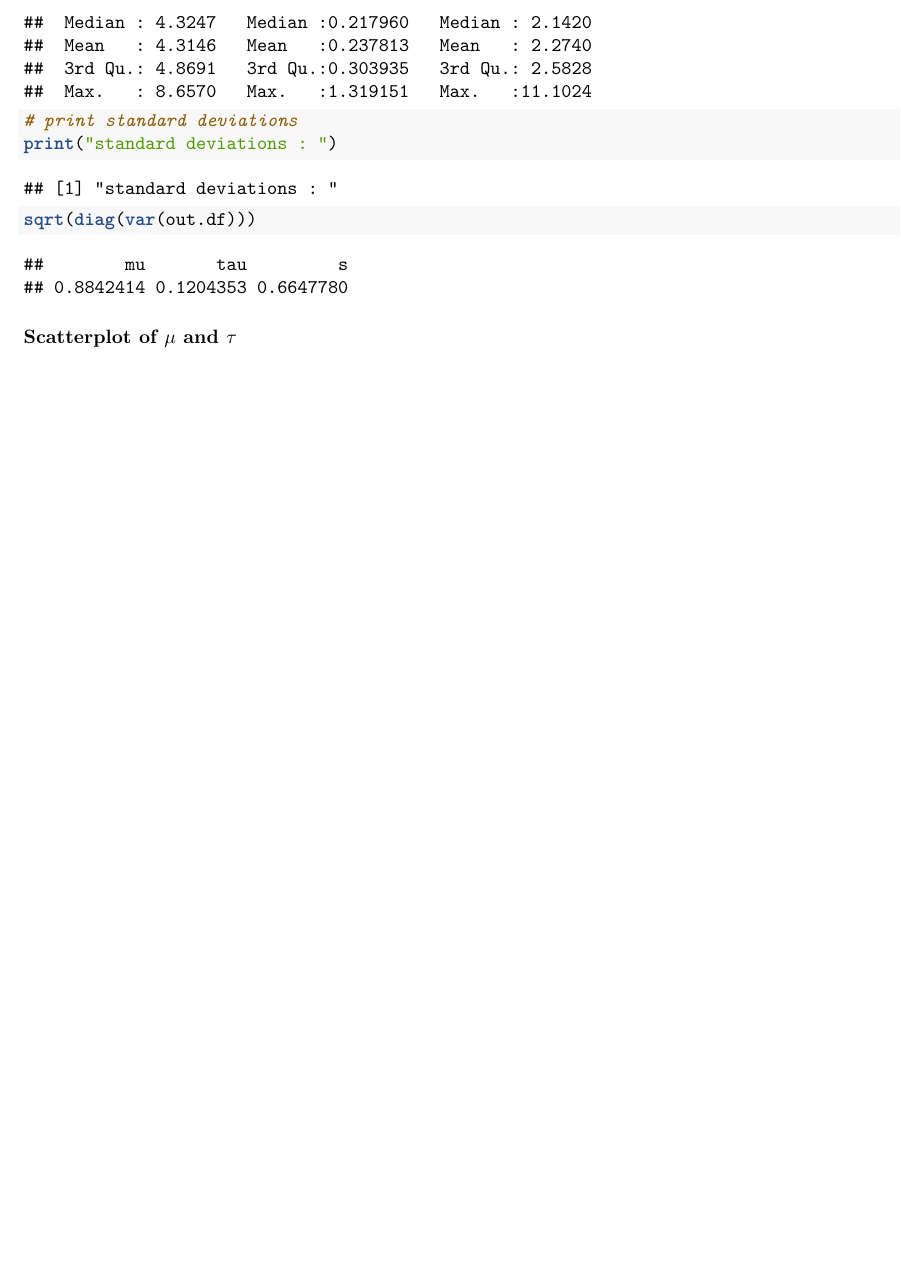
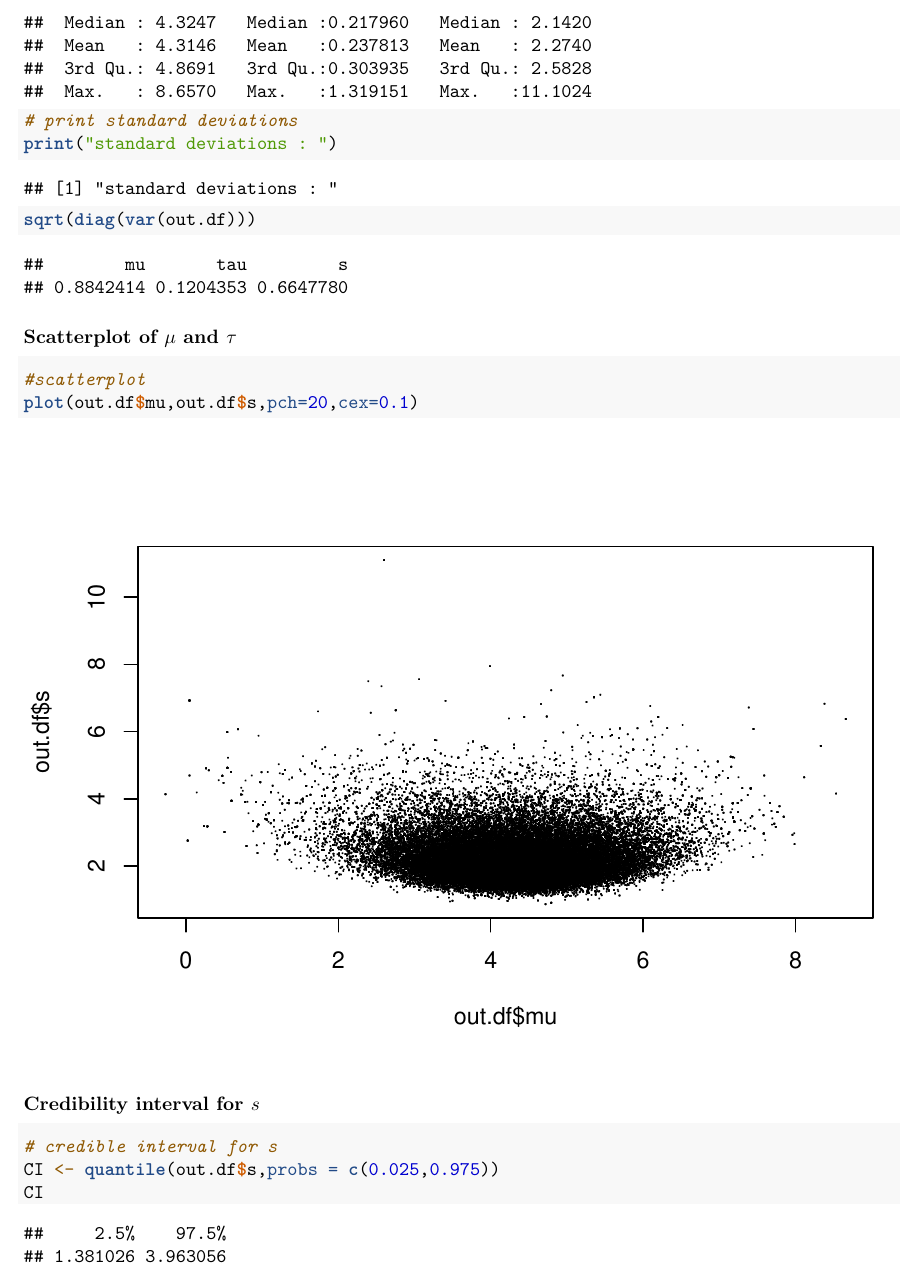
Before and after one commit to bcwein/R-Code-UiS, an R Markdown document (Exercise/Exercise-set-7.Rmd): part of page 12 of 13, cut so that both start at the same text, the shorter picture padded with empty space. Rendered offline with R 4.5, knitr and Pandoc, then LaTeX, with nearby package versions; code that draws random numbers runs with fixed seeds of ours; a font, style sheet, LaTeX package, included part or bibliography that could not be used is replaced or left out.

Commit message:
Minor changes

````diff
--- a/Exercise/Exercise-set-7.Rmd
+++ b/Exercise/Exercise-set-7.Rmd
@@ -449,7 +449,18 @@ sqrt(diag(var(out.df)))
 
 ### Scatterplot of $\mu$ and $\tau$
 
+```{r}
+#scatterplot
+plot(out.df$mu,out.df$s,pch=20,cex=0.1)
+```
 
+### Credibility interval for $s$
+
+```{r}
+# credible interval for s
+CI <- quantile(out.df$s,probs = c(0.025,0.975))
+CI
+```
 
 \newpage
 
````
